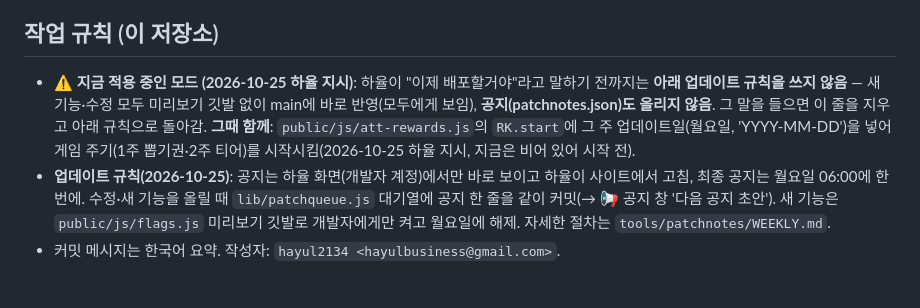
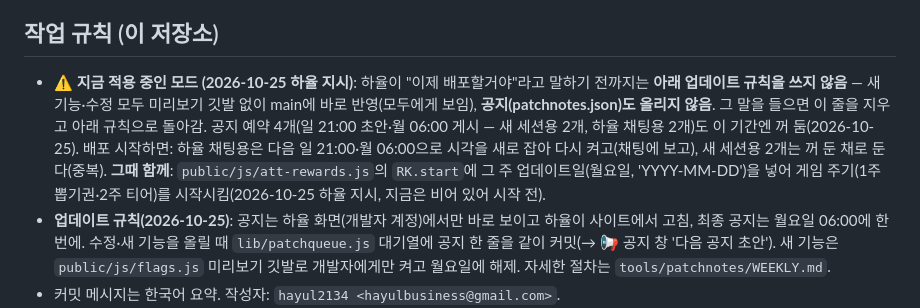
Before and after one commit to hayul2134/SVMHS-GROUND, a Markdown page: CLAUDE.md, the part around the change. GitHub-like rendering; blank space fills up the shorter version.

Commit message:
CLAUDE: 바로 배포 모드 동안 공지 예약 꺼 둠 · 배포 시작 때 다시 켜는 방법
Co-Authored-By: Claude Opus 5.5 <noreply@anthropic.com>
Claude-Session: https://claude.ai/code/session_01FYTokU3kWEQoYyFwJv6PZh

```diff
--- a/CLAUDE.md
+++ b/CLAUDE.md
@@ -42,7 +42,7 @@
 - **뽑기(2026-10-24 하율 요청 → 같은 날 시즌 1로 재기획)**: 서비스 › 뽑기. 일반=스티커 · 희귀=움직이는 스티커 · 전설=효과(닉네임·프로필 등장·시계·마스코트) · 시크릿=황금 닉네임. 시리즈 완성 칭호+홀로 테두리, 중복 선물, 조각 상점(골라 받기·반짝이 강화 — 조각→뽑기권 교환은 2026-10-25 폐지). 뽑기권은 출석 + **매주(1주)** 게임 랭킹 1~3등(3·2·1장) · 2주 라운드는 점수·티어(큰 시즌은 아이디어 나오면 나중에, 2026-10-25). 하율 피드백: 단순 물건 스티커는 "메리트 없고 재미없다" — 등급이 오르면 할 수 있는 게 달라져야 함. 돈으로 사는 것 없음. 자세한 건 CODEMAP.
 
 ## 작업 규칙 (이 저장소)
-- **⚠ 지금 적용 중인 모드 (2026-10-25 하율 지시)**: 하율이 "이제 배포할거야"라고 말하기 전까지는 **아래 업데이트 규칙을 쓰지 않음** — 새 기능·수정 모두 미리보기 깃발 없이 main에 바로 반영(모두에게 보임), **공지(patchnotes.json)도 올리지 않음**. 그 말을 들으면 이 줄을 지우고 아래 규칙으로 돌아감. **그때 함께**: `public/js/att-rewards.js`의 `RK.start`에 그 주 업데이트일(월요일, 'YYYY-MM-DD')을 넣어 게임 주기(1주 뽑기권·2주 티어)를 시작시킴(2026-10-25 하율 지시, 지금은 비어 있어 시작 전).
+- **⚠ 지금 적용 중인 모드 (2026-10-25 하율 지시)**: 하율이 "이제 배포할거야"라고 말하기 전까지는 **아래 업데이트 규칙을 쓰지 않음** — 새 기능·수정 모두 미리보기 깃발 없이 main에 바로 반영(모두에게 보임), **공지(patchnotes.json)도 올리지 않음**. 그 말을 들으면 이 줄을 지우고 아래 규칙으로 돌아감. 공지 예약 4개(일 21:00 초안·월 06:00 게시 — 새 세션용 2개, 하율 채팅용 2개)도 이 기간엔 꺼 둠(2026-10-25). 배포 시작하면: 하율 채팅용은 다음 일 21:00·월 06:00으로 시각을 새로 잡아 다시 켜고(채팅에 보고), 새 세션용 2개는 꺼 둔 채로 둔다(중복). **그때 함께**: `public/js/att-rewards.js`의 `RK.start`에 그 주 업데이트일(월요일, 'YYYY-MM-DD')을 넣어 게임 주기(1주 뽑기권·2주 티어)를 시작시킴(2026-10-25 하율 지시, 지금은 비어 있어 시작 전).
 - **업데이트 규칙(2026-10-25)**: 공지는 하율 화면(개발자 계정)에서만 바로 보이고 하율이 사이트에서 고침, 최종 공지는 월요일 06:00에 한 번에. 수정·새 기능을 올릴 때 `lib/patchqueue.js` 대기열에 공지 한 줄을 같이 커밋(→ 📢 공지 창 '다음 공지 초안'). 새 기능은 `public/js/flags.js` 미리보기 깃발로 개발자에게만 켜고 월요일에 해제. 자세한 절차는 `tools/patchnotes/WEEKLY.md`.
 - 커밋 메시지는 한국어 요약. 작성자: `hayul2134 <hayulbusiness@gmail.com>`.
 - push 전 `git pull --rebase` (다른 세션이 먼저 올렸을 수 있음).
```
